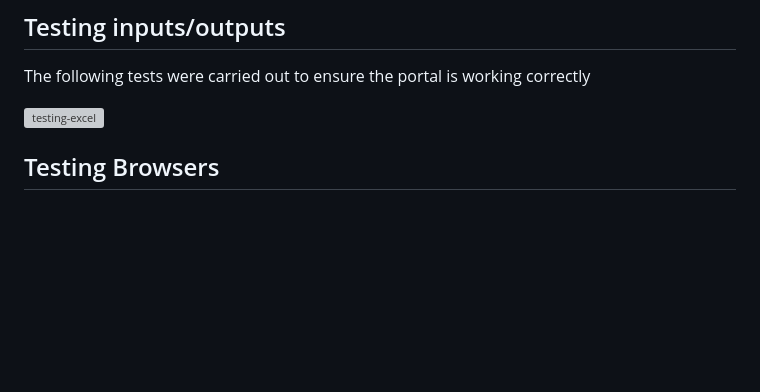
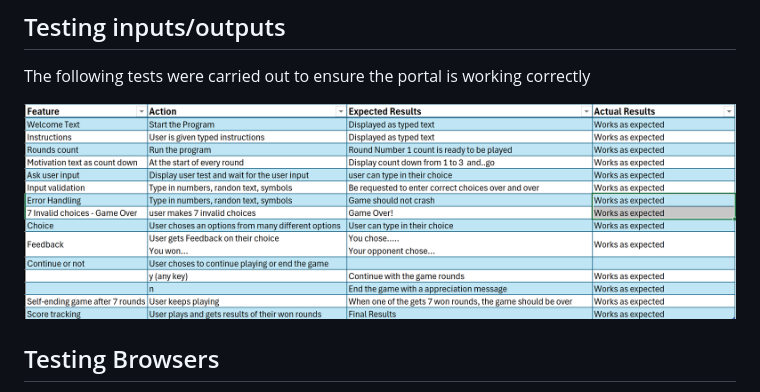
Before and after one commit to Vinsengi/Rock-Paper-Scissors-Game-PP3, a Markdown page: testing/TESTING.md, the part around the change. Drawn GitHub-style; pictures changed too: testing/image-1.png (added); blank space fills up the shorter version; grey boxes are pictures that could not be loaded.

```diff
--- a/testing/TESTING.md
+++ b/testing/TESTING.md
@@ -2,9 +2,7 @@
 ## Testing inputs/outputs
 The following tests were carried out to ensure the portal is working correctly
 
-![testing-excel](image.png)
-
-
+![testing-excel](image-1.png)
 
 ## Testing Browsers
 The portal was tested in the following browsers (based on my own testing and those of people who tested the portal):
```
Also changed, not shown: README.md (+3 -1 lines).
